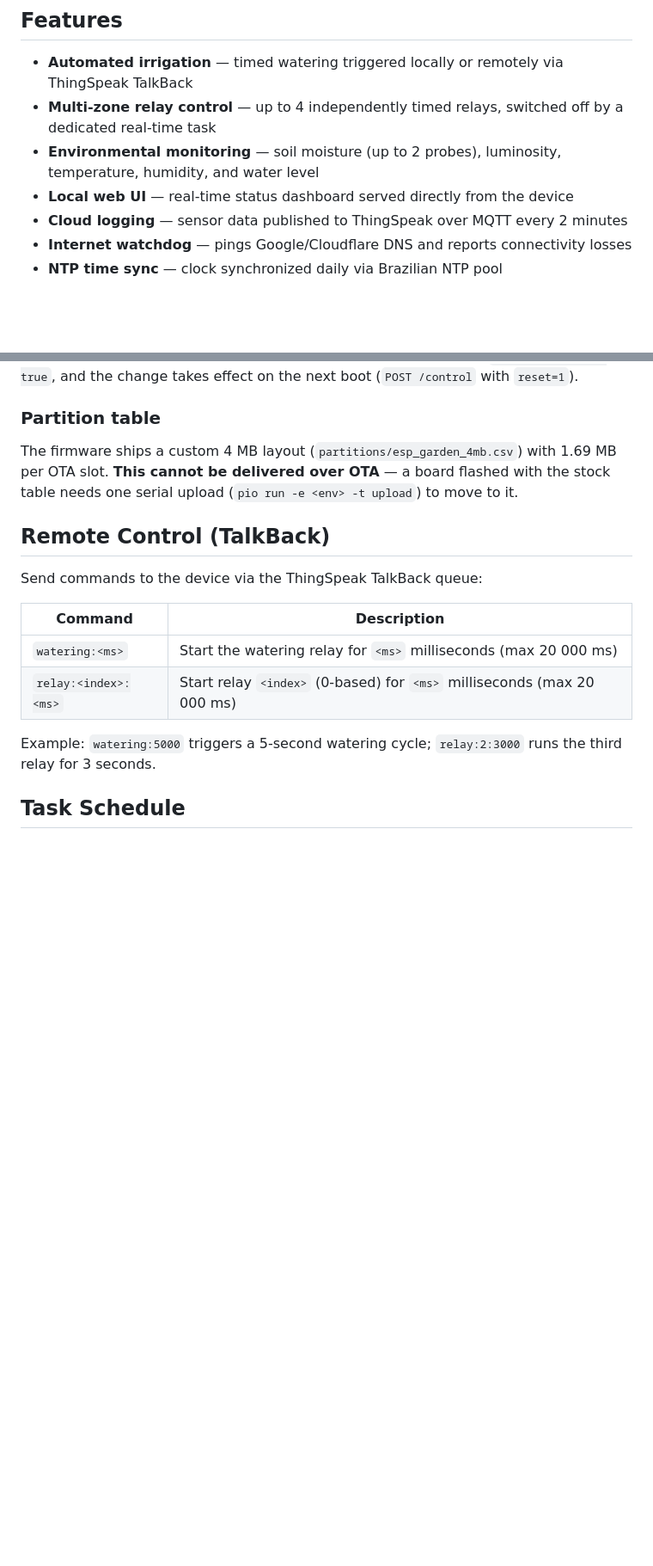
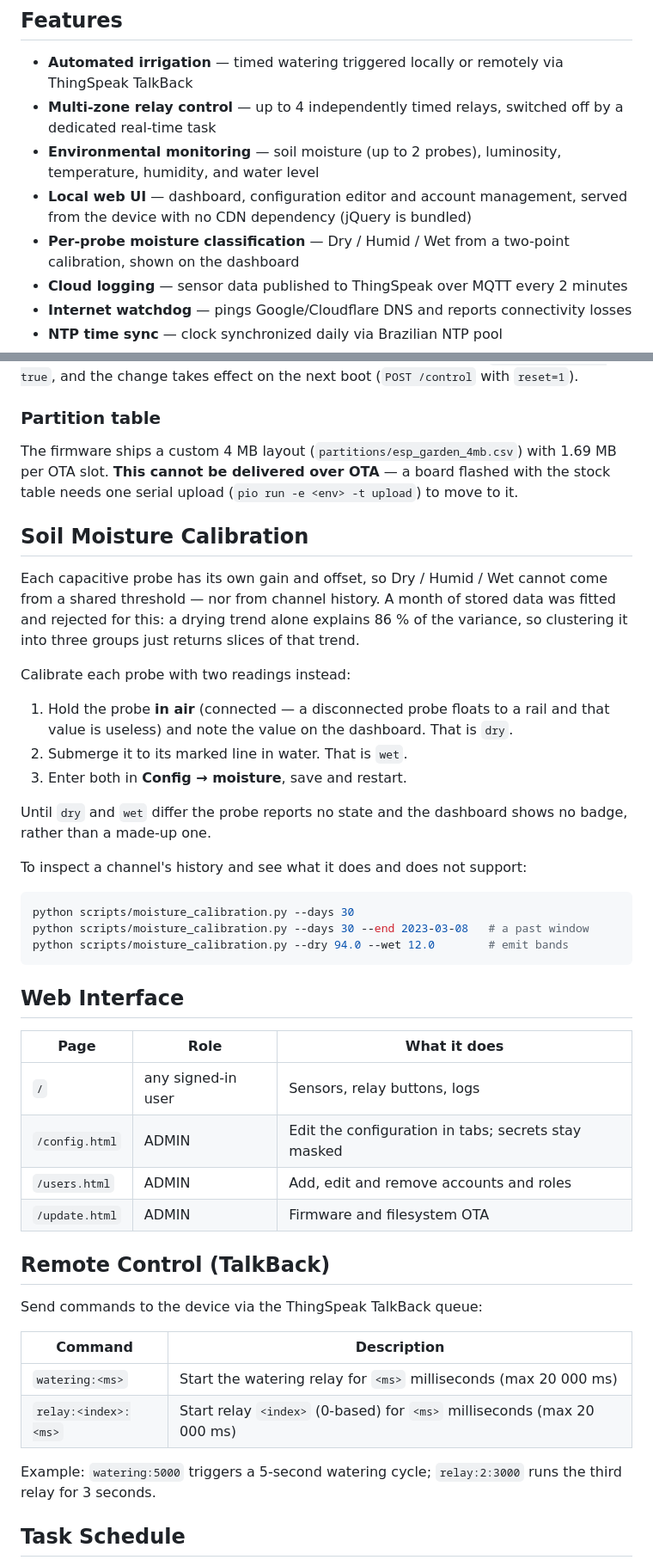
Before and after one commit to andrenepomuceno/esp_garden, a Markdown page: README.md, 2 parts joined by grey strips. Shown at 86% size. GitHub-like rendering; blank space fills up the shorter version.

Commit message:
docs: cover the config editor, user management and moisture calibration
README described a device that no longer exists: no web configuration, no
account management, no per-probe moisture classification, and it still
implied the pages depend on a CDN.

Adds a calibration section that states plainly why the thresholds come
from two readings per probe rather than from channel history, and a table
of what each page does and which role it needs.

````diff
--- a/README.md
+++ b/README.md
@@ -7,7 +7,10 @@ Automatic garden irrigation and environmental monitoring system based on the ESP
 - **Automated irrigation** — timed watering triggered locally or remotely via ThingSpeak TalkBack
 - **Multi-zone relay control** — up to 4 independently timed relays, switched off by a dedicated real-time task
 - **Environmental monitoring** — soil moisture (up to 2 probes), luminosity, temperature, humidity, and water level
-- **Local web UI** — real-time status dashboard served directly from the device
+- **Local web UI** — dashboard, configuration editor and account management, served
+  from the device with no CDN dependency (jQuery is bundled)
+- **Per-probe moisture classification** — Dry / Humid / Wet from a two-point
+  calibration, shown on the dashboard
 - **Cloud logging** — sensor data published to ThingSpeak over MQTT every 2 minutes
 - **Internet watchdog** — pings Google/Cloudflare DNS and reports connectivity losses
 - **NTP time sync** — clock synchronized daily via Brazilian NTP pool
@@ -192,6 +199,40 @@ The firmware ships a custom 4 MB layout (`partitions/esp_garden_4mb.csv`) with
 with the stock table needs one serial upload (`pio run -e <env> -t upload`) to
 move to it.
 
+## Soil Moisture Calibration
+
+Each capacitive probe has its own gain and offset, so Dry / Humid / Wet cannot
+come from a shared threshold — nor from channel history. A month of stored data
+was fitted and rejected for this: a drying trend alone explains 86 % of the
+variance, so clustering it into three groups just returns slices of that trend.
+
+Calibrate each probe with two readings instead:
+
+1. Hold the probe **in air** (connected — a disconnected probe floats to a rail
+   and that value is useless) and note the value on the dashboard. That is `dry`.
+2. Submerge it to its marked line in water. That is `wet`.
+3. Enter both in **Config → moisture**, save and restart.
+
+Until `dry` and `wet` differ the probe reports no state and the dashboard shows
+no badge, rather than a made-up one.
+
+To inspect a channel's history and see what it does and does not support:
+
+```bash
+python scripts/moisture_calibration.py --days 30
+python scripts/moisture_calibration.py --days 30 --end 2023-03-08   # a past window
+python scripts/moisture_calibration.py --dry 94.0 --wet 12.0        # emit bands
+```
+
+## Web Interface
+
+| Page | Role | What it does |
+|---|---|---|
+| `/` | any signed-in user | Sensors, relay buttons, logs |
+| `/config.html` | ADMIN | Edit the configuration in tabs; secrets stay masked |
+| `/users.html` | ADMIN | Add, edit and remove accounts and roles |
+| `/update.html` | ADMIN | Firmware and filesystem OTA |
+
 ## Remote Control (TalkBack)
 
 Send commands to the device via the ThingSpeak TalkBack queue:
````
Also changed, not shown: other parts of README.md (+4 -0 lines).
